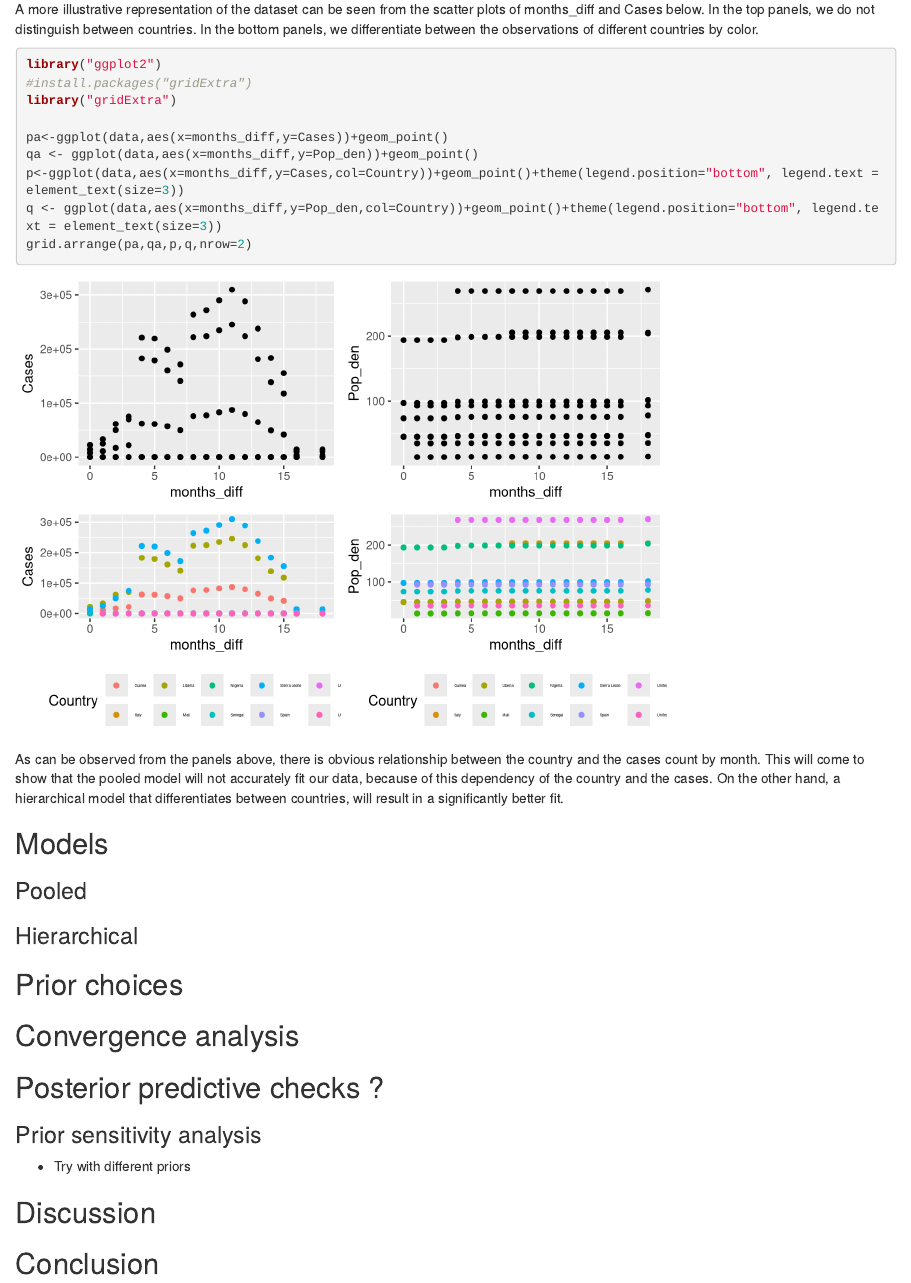
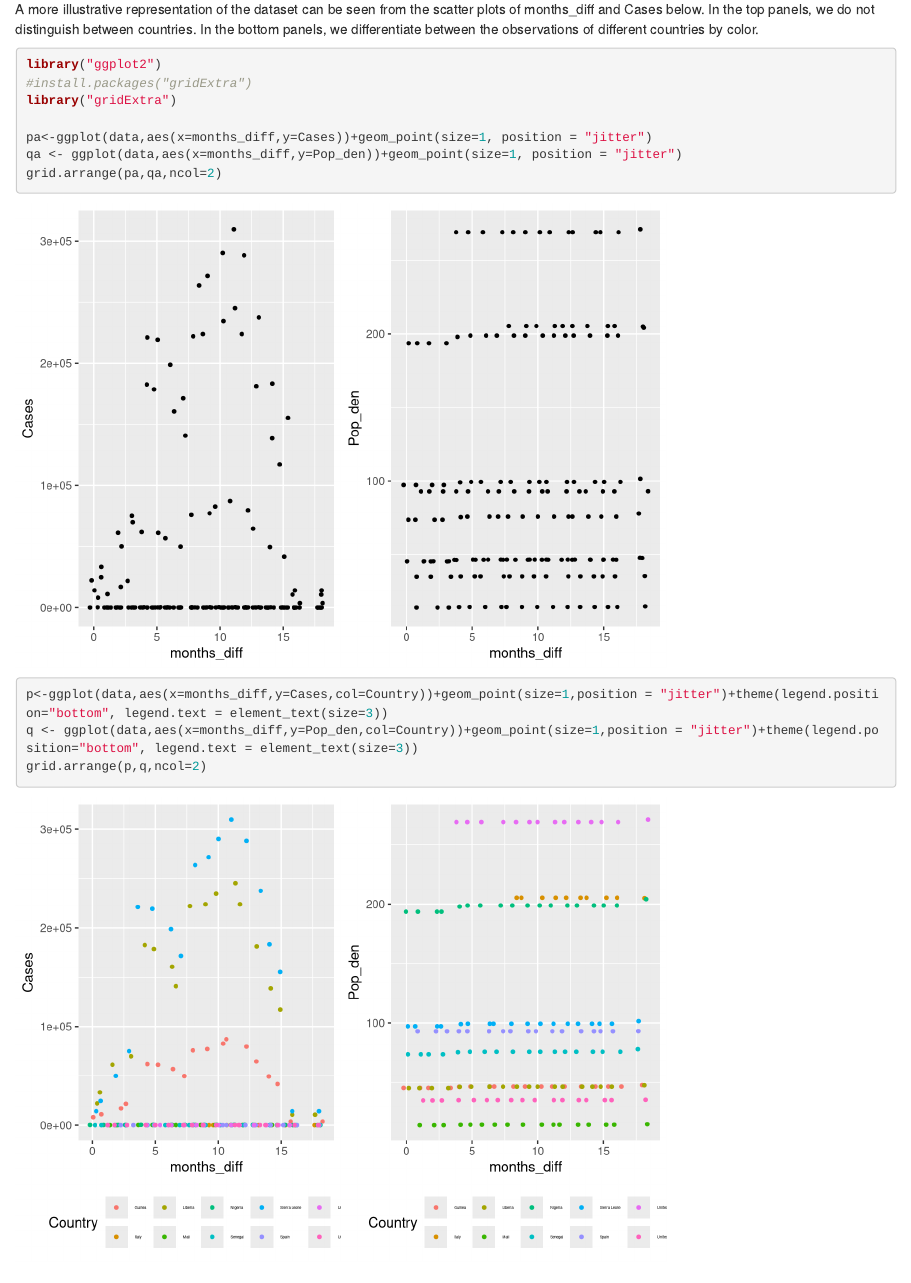
Before and after one commit to emimarch/BDA-Project, an R Markdown document (Project.Rmd): the page in a window 1100 px wide, from 1410 px down. Rendered offline with R 4.5, knitr and Pandoc, with nearby package versions; code that draws random numbers runs with fixed seeds of ours.

Commit message:
beautify plots

````diff
--- a/Project.Rmd
+++ b/Project.Rmd
@@ -51,11 +51,14 @@ library("ggplot2")
 #install.packages("gridExtra")
 library("gridExtra")
 
-pa<-ggplot(data,aes(x=months_diff,y=Cases))+geom_point()
-qa <- ggplot(data,aes(x=months_diff,y=Pop_den))+geom_point()
-p<-ggplot(data,aes(x=months_diff,y=Cases,col=Country))+geom_point()+theme(legend.position="bottom", legend.text = element_text(size=3))
-q <- ggplot(data,aes(x=months_diff,y=Pop_den,col=Country))+geom_point()+theme(legend.position="bottom", legend.text = element_text(size=3))
-grid.arrange(pa,qa,p,q,nrow=2)
+pa<-ggplot(data,aes(x=months_diff,y=Cases))+geom_point(size=1, position = "jitter")
+qa <- ggplot(data,aes(x=months_diff,y=Pop_den))+geom_point(size=1, position = "jitter")
+grid.arrange(pa,qa,ncol=2)
+```
+```{r}
+p<-ggplot(data,aes(x=months_diff,y=Cases,col=Country))+geom_point(size=1,position = "jitter")+theme(legend.position="bottom", legend.text = element_text(size=3))
+q <- ggplot(data,aes(x=months_diff,y=Pop_den,col=Country))+geom_point(size=1,position = "jitter")+theme(legend.position="bottom", legend.text = element_text(size=3))
+grid.arrange(p,q,ncol=2)
 
 ```
 
````
Also changed, not shown: Project.Rmd (2 more changed lines).
